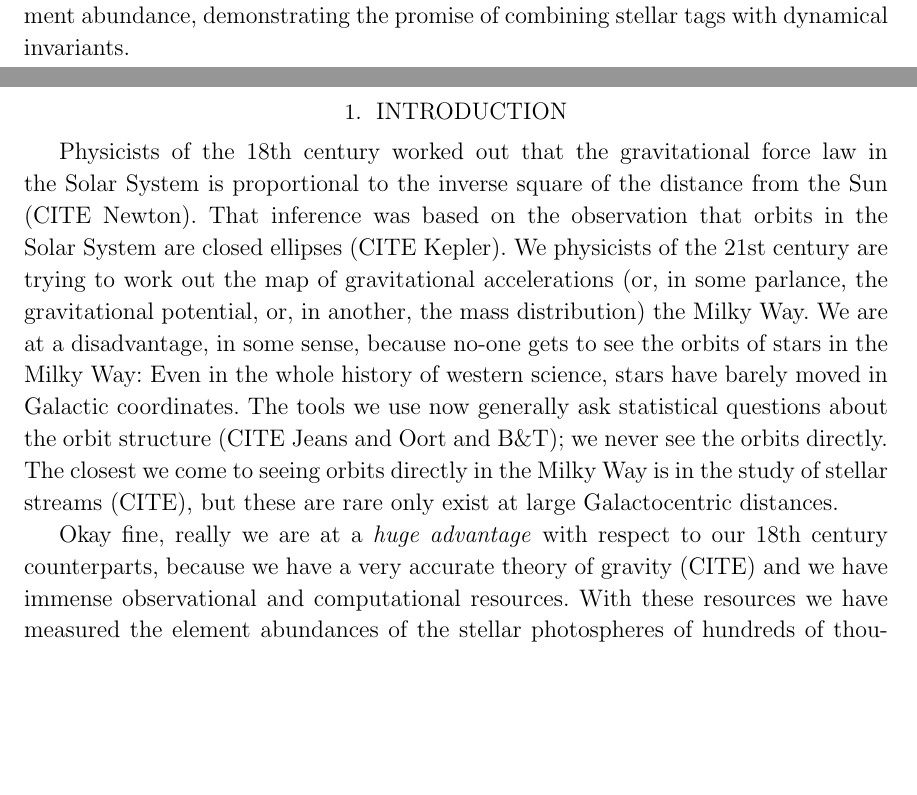
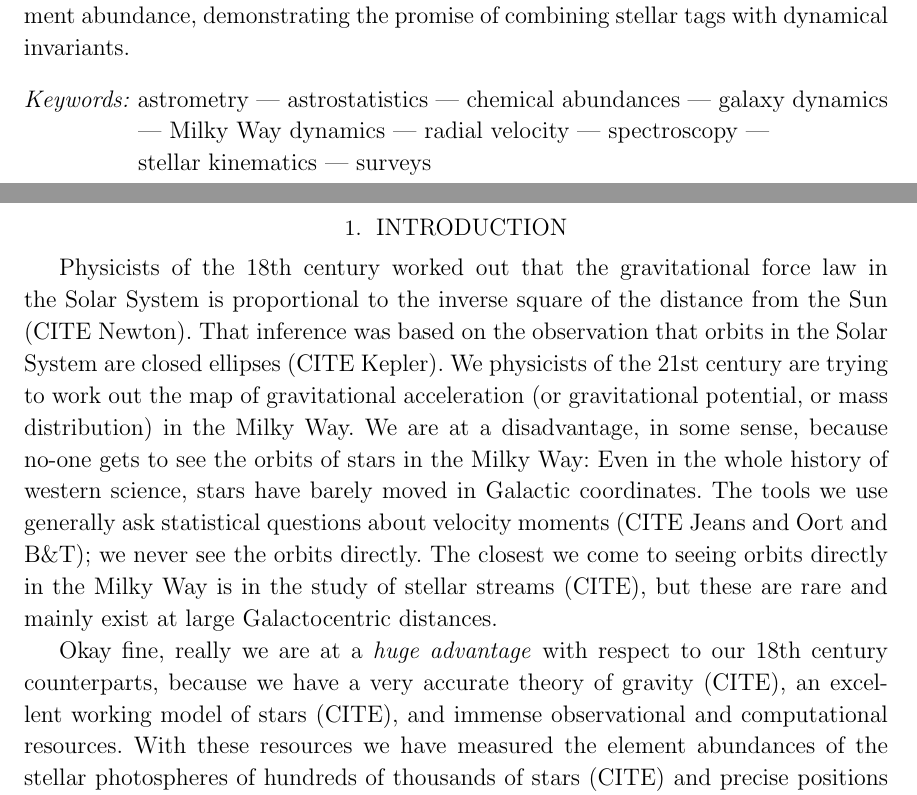
Before and after one commit to adrn/chemical-torus-imaging, a LaTeX paper (tex/stationary-tags.tex): two parts of pages 1 and 2 of 9, joined at a grey line, cut so that both start at the same text, the shorter picture padded with empty space. Compiled offline with pdfLaTeX.

Commit message:
intro text

```diff
--- a/tex/stationary-tags.tex
+++ b/tex/stationary-tags.tex
@@ -108,19 +108,23 @@
   dynamical invariants.
 \end{abstract}
 
-% \keywords{\raggedright
-%  astrometry
-%  ---
-%  Galaxy:~disk
-%  ---
-%  Galaxy:~fundamental~parameters
-%  ---
-%  Galaxy:~kinematics~and~dynamics
-%  ---
-%  methods:~data~analysis
-%  ---
-%  stars:~abundances
-%  ---
-%  stars:~kinematics~and~dynamics
-% }
+\keywords{\raggedright % now from the UAT, not the AAS keyword system
+  astrometry
+  ---
+  astrostatistics
+  ---
+  chemical~abundances % UGH ELEMENTS
+  ---
+  galaxy~dynamics
+  ---
+  Milky~Way~dynamics
+  ---
+  radial~velocity
+  ---
+  spectroscopy
+  ---
+  stellar~kinematics
+  ---
+  surveys
+}
 
@@ -134,21 +137,21 @@ distance from the Sun (CITE Newton).
 That inference was based on the observation that orbits in the Solar
 System are closed ellipses (CITE Kepler).
 We physicists of the 21st century are trying to work out the map of
-gravitational accelerations (or, in some parlance, the gravitational
-potential, or, in another, the mass distribution)  the Milky Way.
+gravitational acceleration (or gravitational
+potential, or mass distribution) in the Milky Way.
 We are at a disadvantage, in some sense, because no-one gets to see
 the orbits of stars in the Milky Way: Even in the whole history of
 western science, stars have barely moved in Galactic coordinates.
-The tools we use now generally ask statistical questions about the
-orbit structure (CITE Jeans and Oort and B\&T); we never see the orbits directly.
+The tools we use generally ask statistical questions about velocity
+moments (CITE Jeans and Oort and B\&T); we never see the orbits directly.
 The closest we come to seeing orbits directly in the Milky Way is in the
-study of stellar streams (CITE), but these are rare only exist at large
+study of stellar streams (CITE), but these are rare and mainly exist at large
 Galactocentric distances.
 
 Okay fine, really we are at a \emph{huge advantage} with respect to
 our 18th century counterparts, because we have a very accurate theory
-of gravity (CITE) and we have immense observational and computational
-resources.
+of gravity (CITE), an excellent working model of stars (CITE),
+and immense observational and computational resources.
 With these resources we have measured the element abundances of the
 stellar photospheres of hundreds of thousands of stars (CITE) and
 precise positions and velocities of millions.
```
Also changed, not shown: tex/stationary-tags.tex (3 more changed lines).
